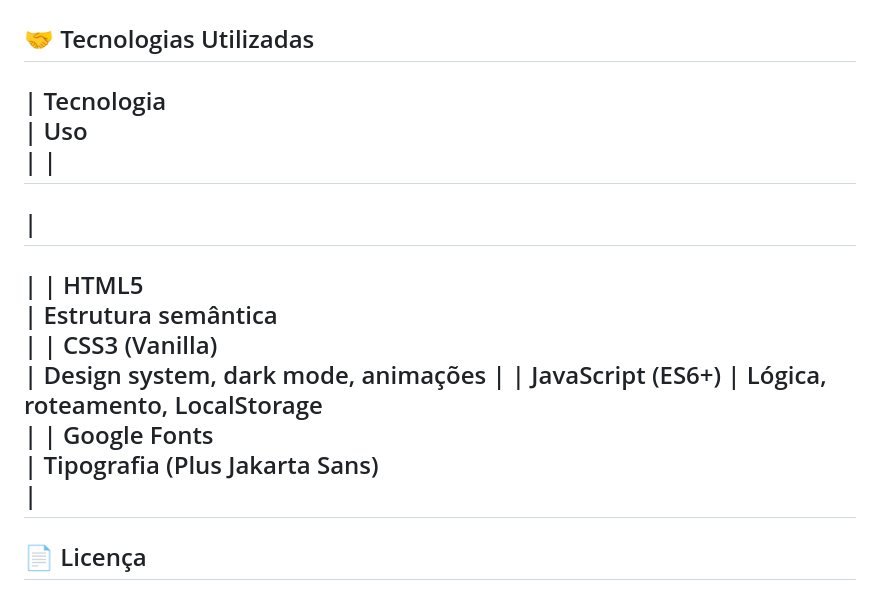
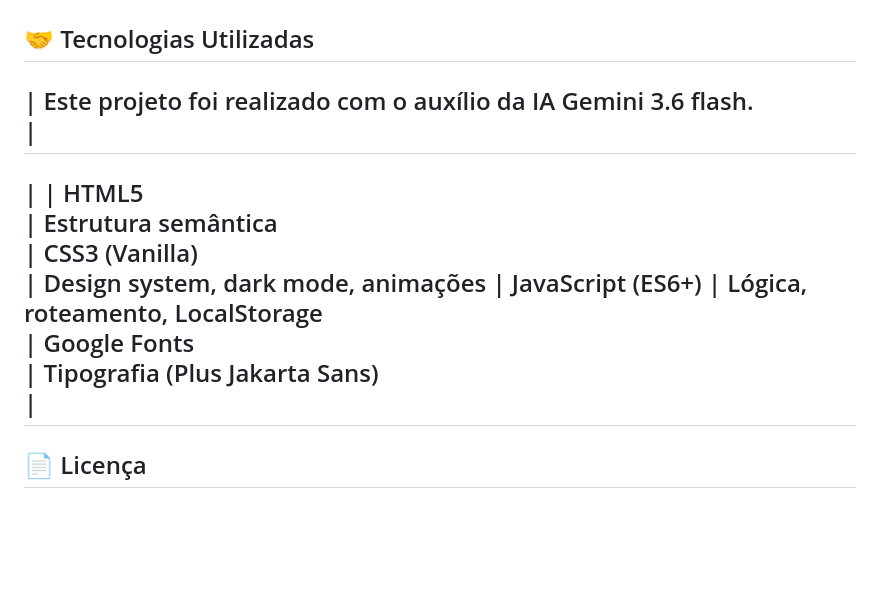
Before and after one commit to Nicolas-Prado137/organizador-de-estudos, a Markdown page: README.md, the part around the change. GitHub-like rendering; blank space fills up the shorter version.

```diff
--- a/README.md
+++ b/README.md
@@ -140,34 +140,18 @@ Todos os dados são armazenados **exclusivamente no seu navegador** via `localSt
 ---
 ## 🤝 Tecnologias Utilizadas
 |
- Tecnologia
-|
- Uso
-|
-|
--------------------
+ Este projeto foi realizado com o auxílio da IA Gemini 3.6 flash.
 |
 -------------------------------------
 |
-|
- HTML5
-|
- Estrutura semântica
-|
-|
- CSS3 (Vanilla)
-|
- Design system, dark mode, animações
-|
-|
- JavaScript (ES6+)
-|
- Lógica, roteamento, LocalStorage
-|
-|
- Google Fonts
-|
- Tipografia (Plus Jakarta Sans)
+| HTML5
+| Estrutura semântica
+| CSS3 (Vanilla)
+| Design system, dark mode, animações
+| JavaScript (ES6+)
+| Lógica, roteamento, LocalStorage
+| Google Fonts
+| Tipografia (Plus Jakarta Sans)
 |
 ---
 ## 📄 Licença
```
